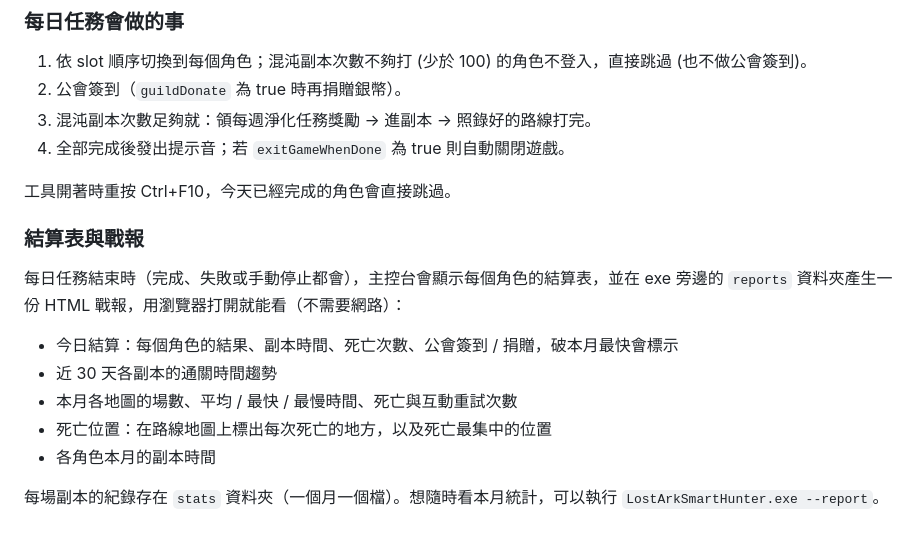
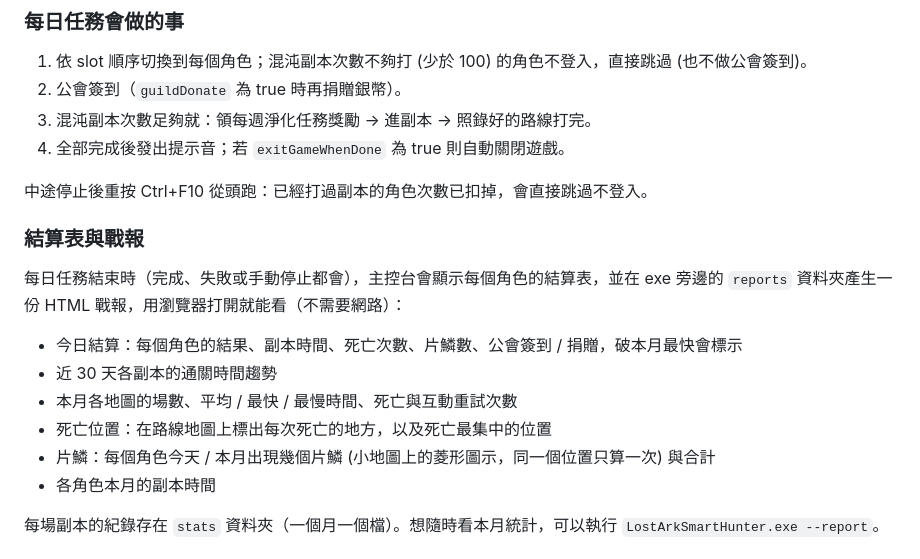
Before and after one commit to sd016808/Lost-Ark-Smart-Hunter, a Markdown page: README.md, the part around the change. Rendered like a GitHub page.

Commit message:
docs: v1.9.0 片鱗統計說明

```diff
--- a/README.md
+++ b/README.md
@@ -63,14 +63,15 @@ Lost Ark (失落的方舟) 自動化工具：自動重播錄好的副本路線
 3. 混沌副本次數足夠就：領每週淨化任務獎勵 → 進副本 → 照錄好的路線打完。
 4. 全部完成後發出提示音；若 `exitGameWhenDone` 為 true 則自動關閉遊戲。
 
-工具開著時重按 Ctrl+F10，今天已經完成的角色會直接跳過。
+中途停止後重按 Ctrl+F10 從頭跑：已經打過副本的角色次數已扣掉，會直接跳過不登入。
 
 ### 結算表與戰報
 每日任務結束時（完成、失敗或手動停止都會），主控台會顯示每個角色的結算表，並在 exe 旁邊的 `reports` 資料夾產生一份 HTML 戰報，用瀏覽器打開就能看（不需要網路）：
-- 今日結算：每個角色的結果、副本時間、死亡次數、公會簽到 / 捐贈，破本月最快會標示
+- 今日結算：每個角色的結果、副本時間、死亡次數、片鱗數、公會簽到 / 捐贈，破本月最快會標示
 - 近 30 天各副本的通關時間趨勢
 - 本月各地圖的場數、平均 / 最快 / 最慢時間、死亡與互動重試次數
 - 死亡位置：在路線地圖上標出每次死亡的地方，以及死亡最集中的位置
+- 片鱗：每個角色今天 / 本月出現幾個片鱗 (小地圖上的菱形圖示，同一個位置只算一次) 與合計
 - 各角色本月的副本時間
 
 每場副本的紀錄存在 `stats` 資料夾（一個月一個檔）。想隨時看本月統計，可以執行 `LostArkSmartHunter.exe --report`。
```
